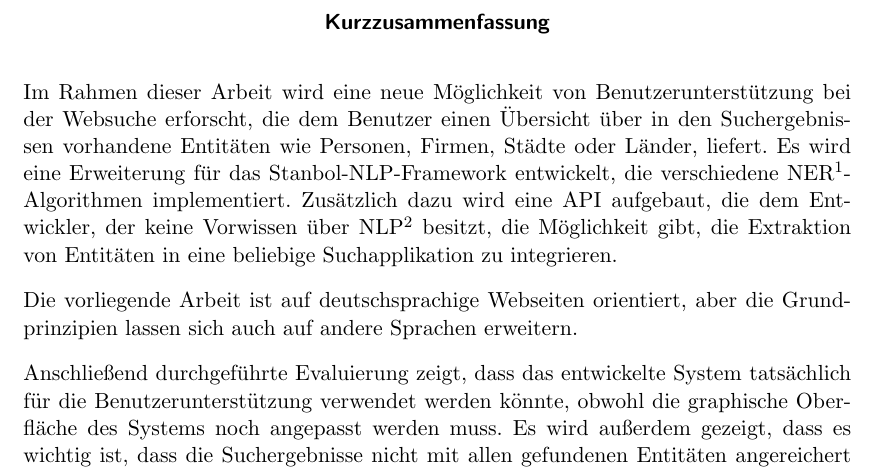
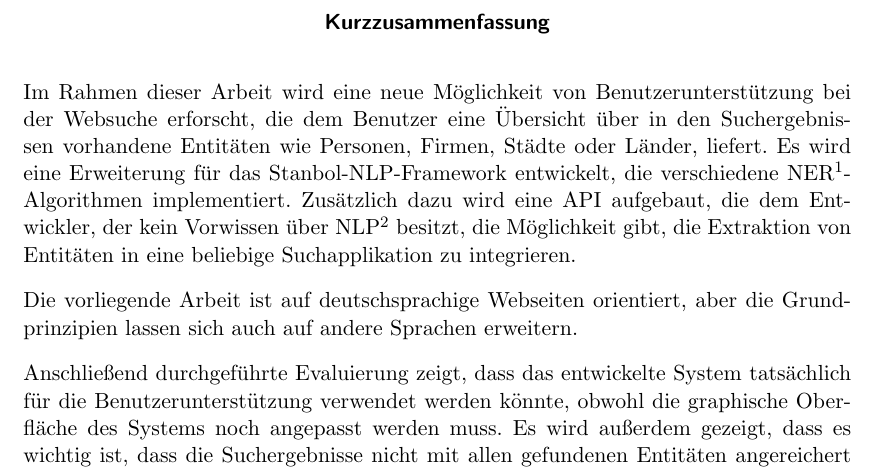
Before and after one commit to tastatur/masterarbeit, a LaTeX thesis (ausarbeitung/Abschlussarbeit/Abschlussarbeit.tex, which reads ausarbeitung/Abschlussarbeit/Abstract.tex): part of page 3 of 94, cut so that both start at the same text. Compiled offline with LuaLaTeX; an older LaTeX class or package is replaced by its successor.

Commit message:
F. Korrektur der Grammatik

```diff
--- a/ausarbeitung/Abschlussarbeit/Abstract.tex
+++ b/ausarbeitung/Abschlussarbeit/Abstract.tex
@@ -1,4 +1,4 @@
-Im Rahmen dieser Arbeit wird eine neue Möglichkeit von Benutzerunterstützung bei der Websuche erforscht, die dem Benutzer einen Übersicht über in den Suchergebnissen vorhandene Entitäten wie Personen, Firmen, Städte oder Länder, liefert. Es wird eine Erweiterung für das Stanbol-NLP-Framework entwickelt, die verschiedene NER\footnote{Named Entity Extraktion - Extraktion von Entitäten}-Algorithmen implementiert. Zusätzlich dazu wird eine API aufgebaut, die dem Entwickler, der keine Vorwissen über NLP\footnote{Natural Language Processing - Natürlichsprachliche Mensch-Computer-Interaktion} besitzt, die Möglichkeit gibt, die Extraktion von Entitäten in eine beliebige Suchapplikation zu integrieren.
+Im Rahmen dieser Arbeit wird eine neue Möglichkeit von Benutzerunterstützung bei der Websuche erforscht, die dem Benutzer eine Übersicht über in den Suchergebnissen vorhandene Entitäten wie Personen, Firmen, Städte oder Länder, liefert. Es wird eine Erweiterung für das Stanbol-NLP-Framework entwickelt, die verschiedene NER\footnote{Named Entity Extraktion - Extraktion von Entitäten}-Algorithmen implementiert. Zusätzlich dazu wird eine API aufgebaut, die dem Entwickler, der kein Vorwissen über NLP\footnote{Natural Language Processing - Natürlichsprachliche Mensch-Computer-Interaktion} besitzt, die Möglichkeit gibt, die Extraktion von Entitäten in eine beliebige Suchapplikation zu integrieren.
 
 Die vorliegende Arbeit ist auf deutschsprachige Webseiten orientiert, aber die Grundprinzipien lassen sich auch auf andere Sprachen erweitern.
 
```
